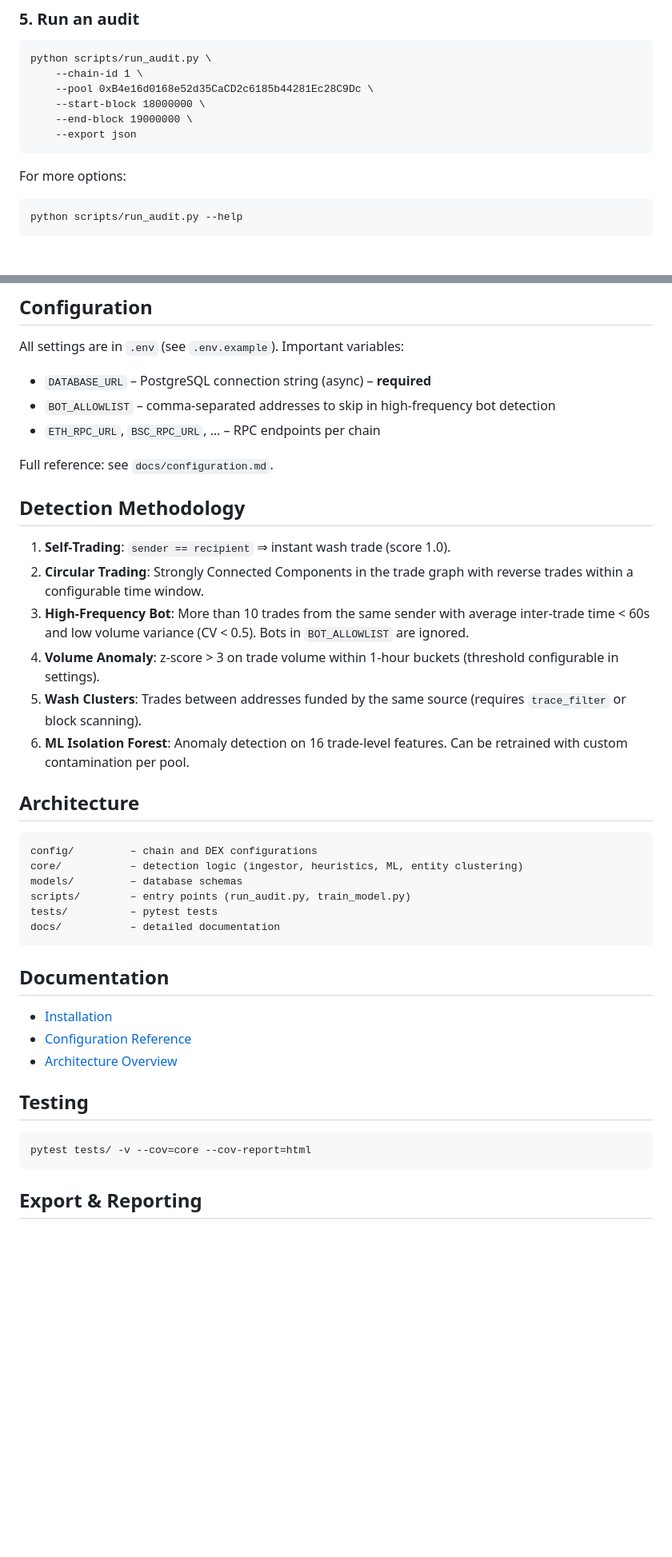
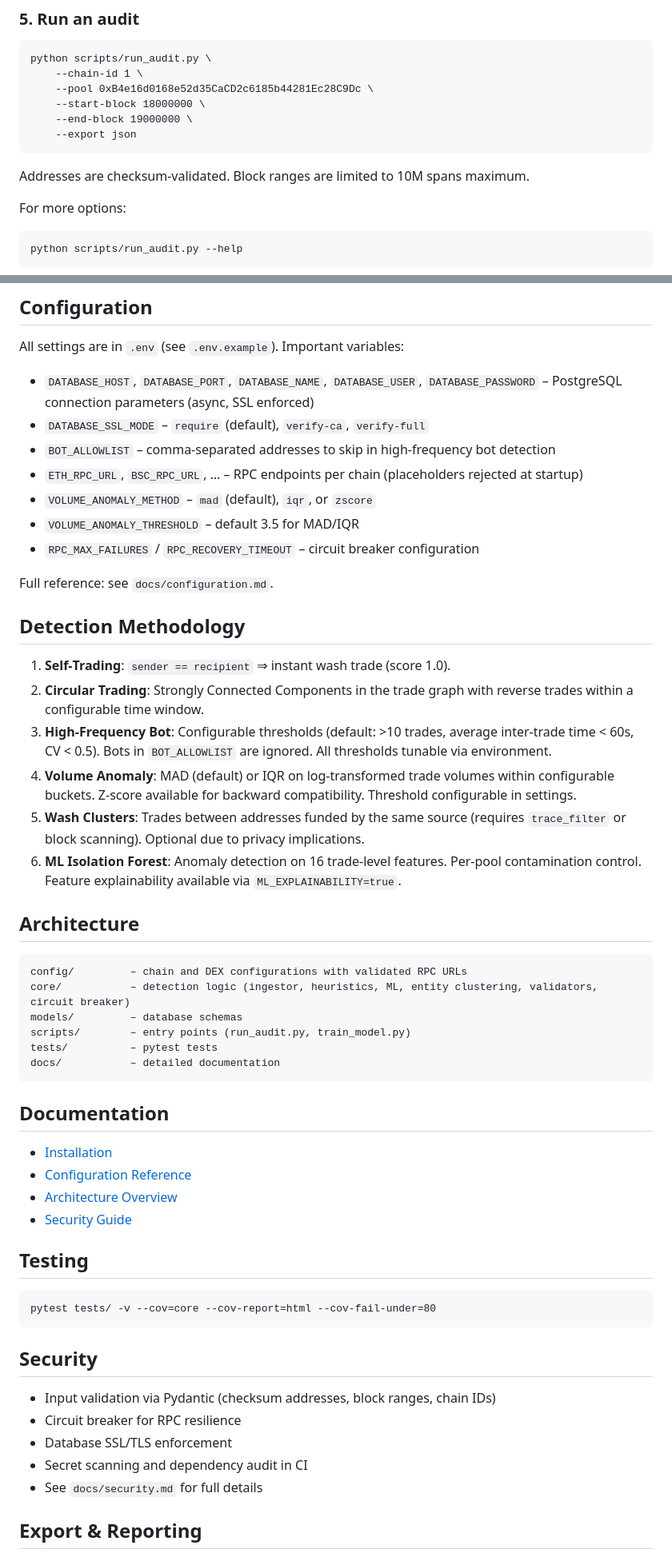
Before and after one commit to Yog-Sotho/Wash-Trade-Scanner, a Markdown page: README.md, 2 parts joined by grey strips. Shown at 80% size. GitHub-like rendering; blank space fills up the shorter version.

Commit message:
Revise README for improved clarity and details
Updated README to enhance clarity on configuration parameters, detection methodology, and security measures.

```diff
--- a/README.md
+++ b/README.md
@@ -56,6 +61,8 @@ Then initialise the tables:
         --end-block 19000000 \
         --export json
 
+Addresses are checksum‑validated. Block ranges are limited to 10M spans maximum.
+
 For more options:
 
     python scripts/run_audit.py --help
@@ -68,9 +75,13 @@ For more options:
 
 All settings are in `.env` (see `.env.example`). Important variables:
 
-- `DATABASE_URL` – PostgreSQL connection string (async) – **required**
+- `DATABASE_HOST`, `DATABASE_PORT`, `DATABASE_NAME`, `DATABASE_USER`, `DATABASE_PASSWORD` – PostgreSQL connection parameters (async, SSL enforced)
+- `DATABASE_SSL_MODE` – `require` (default), `verify-ca`, `verify-full`
 - `BOT_ALLOWLIST` – comma‑separated addresses to skip in high‑frequency bot detection
-- `ETH_RPC_URL`, `BSC_RPC_URL`, … – RPC endpoints per chain
+- `ETH_RPC_URL`, `BSC_RPC_URL`, … – RPC endpoints per chain (placeholders rejected at startup)
+- `VOLUME_ANOMALY_METHOD` – `mad` (default), `iqr`, or `zscore`
+- `VOLUME_ANOMALY_THRESHOLD` – default 3.5 for MAD/IQR
+- `RPC_MAX_FAILURES` / `RPC_RECOVERY_TIMEOUT` – circuit breaker configuration
 
 Full reference: see `docs/configuration.md`.
 
@@ -78,15 +89,15 @@ Full reference: see `docs/configuration.md`.
 
 1. **Self‑Trading**: `sender == recipient` ⇒ instant wash trade (score 1.0).
 2. **Circular Trading**: Strongly Connected Components in the trade graph with reverse trades within a configurable time window.
-3. **High‑Frequency Bot**: More than 10 trades from the same sender with average inter‑trade time < 60s and low volume variance (CV < 0.5). Bots in `BOT_ALLOWLIST` are ignored.
-4. **Volume Anomaly**: z‑score > 3 on trade volume within 1‑hour buckets (threshold configurable in settings).
-5. **Wash Clusters**: Trades between addresses funded by the same source (requires `trace_filter` or block scanning).
-6. **ML Isolation Forest**: Anomaly detection on 16 trade‑level features. Can be retrained with custom contamination per pool.
+3. **High‑Frequency Bot**: Configurable thresholds (default: >10 trades, average inter‑trade time < 60s, CV < 0.5). Bots in `BOT_ALLOWLIST` are ignored. All thresholds tunable via environment.
+4. **Volume Anomaly**: MAD (default) or IQR on log‑transformed trade volumes within configurable buckets. Z‑score available for backward compatibility. Threshold configurable in settings.
+5. **Wash Clusters**: Trades between addresses funded by the same source (requires `trace_filter` or block scanning). Optional due to privacy implications.
+6. **ML Isolation Forest**: Anomaly detection on 16 trade‑level features. Per‑pool contamination control. Feature explainability available via `ML_EXPLAINABILITY=true`.
 
 ## Architecture
 
-    config/         – chain and DEX configurations
-    core/           – detection logic (ingestor, heuristics, ML, entity clustering)
+    config/         – chain and DEX configurations with validated RPC URLs
+    core/           – detection logic (ingestor, heuristics, ML, entity clustering, validators, circuit breaker)
     models/         – database schemas
     scripts/        – entry points (run_audit.py, train_model.py)
     tests/          – pytest tests
@@ -97,10 +108,19 @@ Full reference: see `docs/configuration.md`.
 - [Installation](docs/installation.md)
 - [Configuration Reference](docs/configuration.md)
 - [Architecture Overview](docs/architecture.md)
+- [Security Guide](docs/security.md)
 
 ## Testing
 
-    pytest tests/ -v --cov=core --cov-report=html
+    pytest tests/ -v --cov=core --cov-report=html --cov-fail-under=80
+
+## Security
+
+- Input validation via Pydantic (checksum addresses, block ranges, chain IDs)
+- Circuit breaker for RPC resilience
+- Database SSL/TLS enforcement
+- Secret scanning and dependency audit in CI
+- See `docs/security.md` for full details
 
 ## Export & Reporting
 
```
Also changed, not shown: other parts of README.md (+12 -7 lines).
